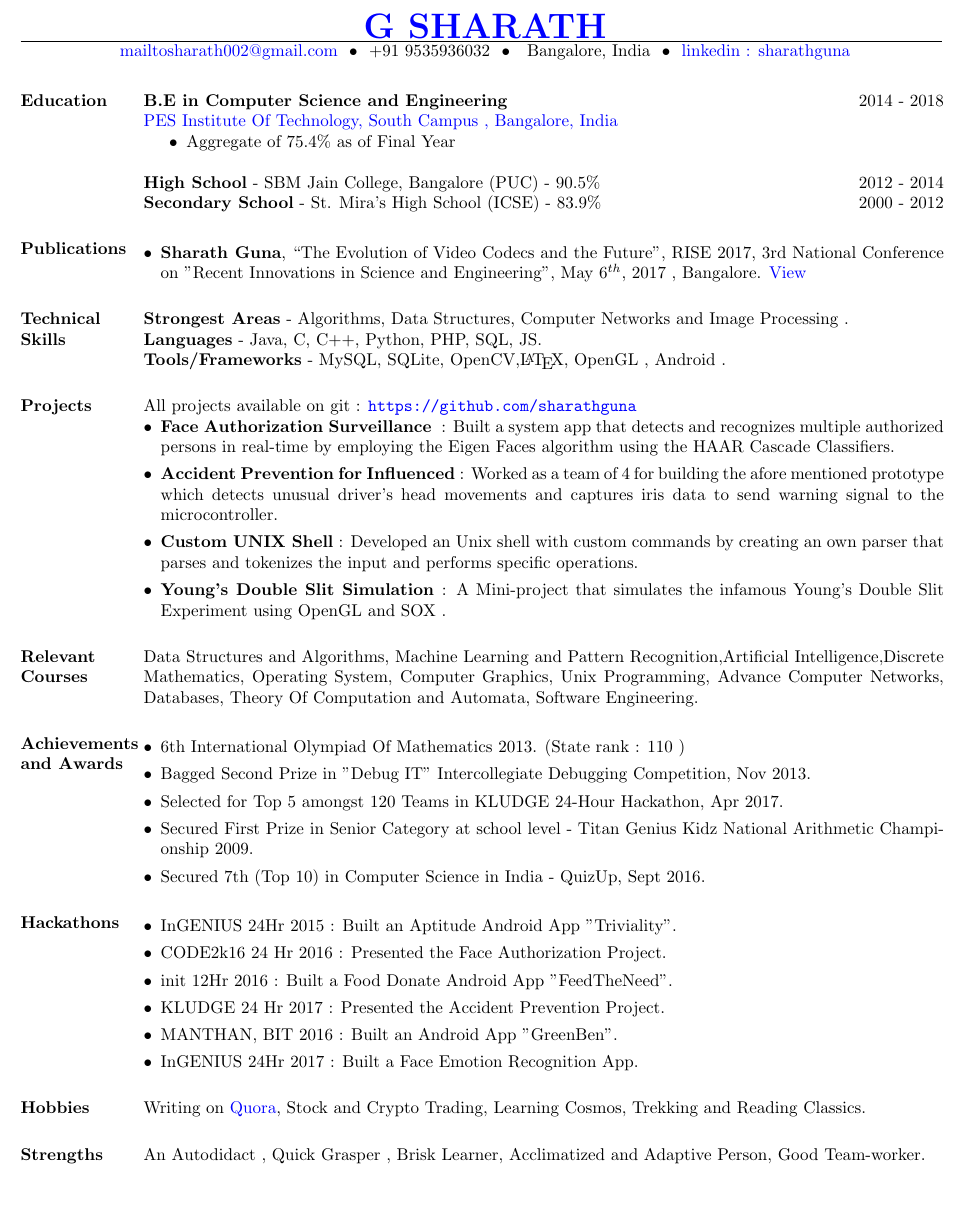
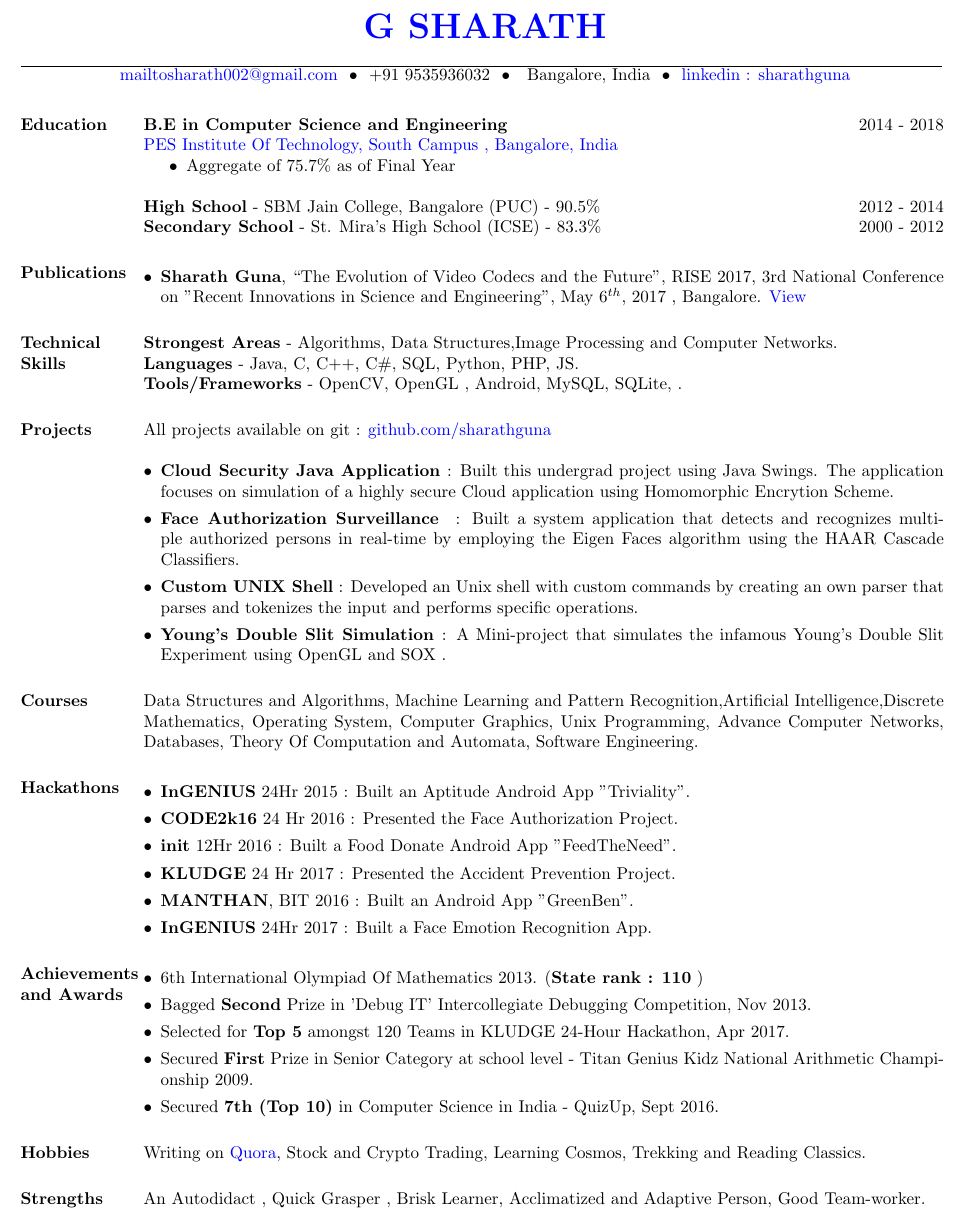
Before and after one commit to mushixin/My-Resume-, a LaTeX CV (main.tex): part of the page, cut so that both start at the same text, the shorter picture padded with empty space. Compiled offline with pdfLaTeX.

Commit message:
Update main.tex

```diff
--- a/main.tex
+++ b/main.tex
@@ -30,6 +30,7 @@
     \hspace{-\hoffset}
     \huge\bf{\href{https://www.linkedin.com/in/sharathguna/}{G SHARATH}}
 \end{center}
+\vspace*{5mm}
 \vspace{-7mm}
 \moveleft\hoffset\vbox{\hrule width 19cm height 0.5pt}
 \vspace{-9mm}
@@ -47,10 +48,10 @@
 \textbf{B.E in Computer Science and Engineering } \hfill 2014 - 2018 \\
 \href{http://pesitsouth.pes.edu/}{  PES Institute Of Technology, South Campus , Bangalore, India}
 \begin{itemize}
- \item Aggregate of 75.4\% as of Final Year
+ \item Aggregate of 75.7\% as of Final Year
 \end{itemize}
 \textbf{High School} - {SBM Jain College, Bangalore} (PUC) - 90.5\% \hfill 2012 - 2014 \\
-\textbf{Secondary School} - St. Mira's High School (ICSE) - 83.9\% \hfill 2000 - 2012
+\textbf{Secondary School} - St. Mira's High School (ICSE) - 83.3\% \hfill 2000 - 2012
 %----------------------------------------------------------------------------------------
 
 %---------------------------------------------------------------------------------------
@@ -67,23 +68,25 @@
 %	TECHNICAL SKILLS SECTION
 %----------------------------------------------------------------------------------------
 \section{Technical \hspace{2mm} Skills}
-\textbf{Strongest Areas} - Algorithms, Data Structures, Computer Networks and Image Processing . \\
-\textbf{Languages} - Java, C, C++, Python, PHP, SQL, JS.\\
-\textbf{Tools/Frameworks} - MySQL, SQLite, OpenCV,\LaTeX, OpenGL , Android .
+\textbf{Strongest Areas} - Algorithms, Data Structures,Image Processing and Computer Networks. \\
+\textbf{Languages} - Java, C, C++, C\#, SQL, Python, PHP, JS.\\
+\textbf{Tools/Frameworks} - OpenCV, OpenGL , Android, MySQL, SQLite, .
 
 
 %----------------------------------------------------------------------------------------
 %	Selected Projects Section
 %----------------------------------------------------------------------------------------
 \section{Projects}
-All projects available on git : \url{https://github.com/sharathguna}
+All projects available on git : \href{https://github.com/sharathguna}{ github.com/sharathguna }
+\\
 %\setlist[itemize]{
 \begin{itemize}[leftmargin=*]
- \item \textbf{{Face Authorization Surveillance }} : Built a system app that detects and recognizes
+
+
+\item \textbf{{Cloud Security Java Application }}: Built this undergrad project using Java Swings. The application focuses on simulation of a highly secure Cloud application using Homomorphic Encrytion Scheme.
+
+ \item \textbf{{Face Authorization Surveillance }} : Built a system application that detects and recognizes
 multiple authorized persons in real-time by employing the Eigen Faces algorithm using the HAAR Cascade Classifiers.
-
-\item \textbf{{Accident Prevention for Influenced }}: Worked as a team of 4 for building the afore mentioned
-prototype which detects unusual driver's head movements and captures iris data to send warning signal to the microcontroller.
 
 \item \textbf{{Custom UNIX Shell}} : Developed an Unix shell with custom commands by creating an own parser that parses and tokenizes the input and performs specific operations.
 
@@ -95,32 +98,34 @@ prototype which detects unusual driver's head movements and captures iris data t
 %----------------------------------------------------------------------------------------
 %	RELEVANT COURSE SECTION
 %----------------------------------------------------------------------------------------
-\section{Relevant \hspace{2mm} Courses}
+\section{Courses}
 Data Structures and Algorithms, Machine Learning and Pattern Recognition,Artificial Intelligence,Discrete Mathematics, Operating System, Computer Graphics, Unix Programming, Advance Computer Networks, Databases, Theory Of Computation and Automata, Software Engineering.
+
+%----------------------------------------------------------------------------------------
+\section{Hackathons}
+\begin{itemize}[leftmargin=*]
+ \item \textbf{{InGENIUS}} 24Hr 2015 : Built an Aptitude Android App "Triviality".
+ \item \textbf{{CODE2k16}} 24 Hr 2016 : Presented the Face Authorization Project.
+ \item \textbf{{init}} 12Hr 2016 : Built a Food Donate Android App "FeedTheNeed".
+ \item \textbf{{KLUDGE}} 24 Hr 2017 : Presented the Accident Prevention Project.
+ \item \textbf{{MANTHAN}}, BIT 2016 : Built an Android App "GreenBen".
+ \item \textbf{{InGENIUS}} 24Hr 2017 : Built a Face Emotion Recognition App.
+\end{itemize}
+
 %----------------------------------------------------------------------------------------
 %	ACHIEVEMENT SECTION
 %----------------------------------------------------------------------------------------
 
 \section{Achievements and Awards}
 \begin{itemize}[leftmargin=*]
- \item 6th International Olympiad Of Mathematics 2013. (State rank : 110 )
- \item Bagged Second Prize in ''Debug IT'' Intercollegiate Debugging Competition, Nov 2013.
- \item Selected for Top 5 amongst 120 Teams in KLUDGE 24-Hour Hackathon, Apr 2017.
- \item Secured First Prize in Senior Category at school level - Titan Genius Kidz National
+ \item 6th International Olympiad Of Mathematics 2013. (\textbf{{State rank : 110}} )
+ \item Bagged \textbf{{Second}} Prize in 'Debug IT' Intercollegiate Debugging Competition, Nov 2013.
+ \item Selected for \textbf{{Top 5}} amongst 120 Teams in KLUDGE 24-Hour Hackathon, Apr 2017.
+ \item Secured \textbf{{First}} Prize in Senior Category at school level - Titan Genius Kidz National
 Arithmetic Championship 2009.
- \item Secured 7th (Top 10) in Computer Science in India - QuizUp, Sept 2016.
+ \item Secured \textbf{{7th (Top 10)}} in Computer Science in India - QuizUp, Sept 2016.
 \end{itemize}
 
-%----------------------------------------------------------------------------------------
-\section{Hackathons}
-\begin{itemize}[leftmargin=*]
- \item InGENIUS 24Hr 2015 : Built an Aptitude Android App "Triviality".
- \item CODE2k16 24 Hr 2016 : Presented the Face Authorization Project.
- \item init 12Hr 2016 : Built a Food Donate Android App "FeedTheNeed".
- \item KLUDGE 24 Hr 2017 : Presented the Accident Prevention Project.
- \item MANTHAN, BIT 2016 : Built an Android App "GreenBen".
- \item InGENIUS 24Hr 2017 : Built a Face Emotion Recognition App.
-\end{itemize}
 
 %	HOBBIES SECTION
 %----------------------------------------------------------------------------------------
```
